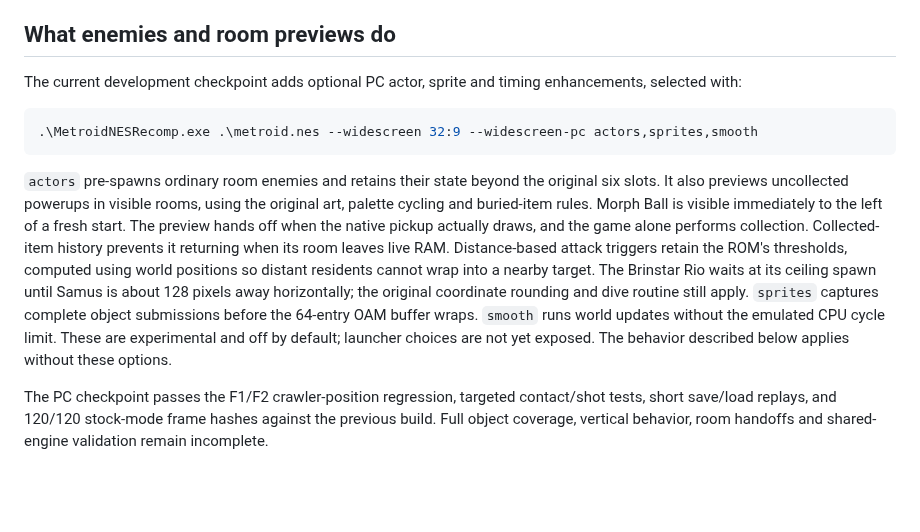
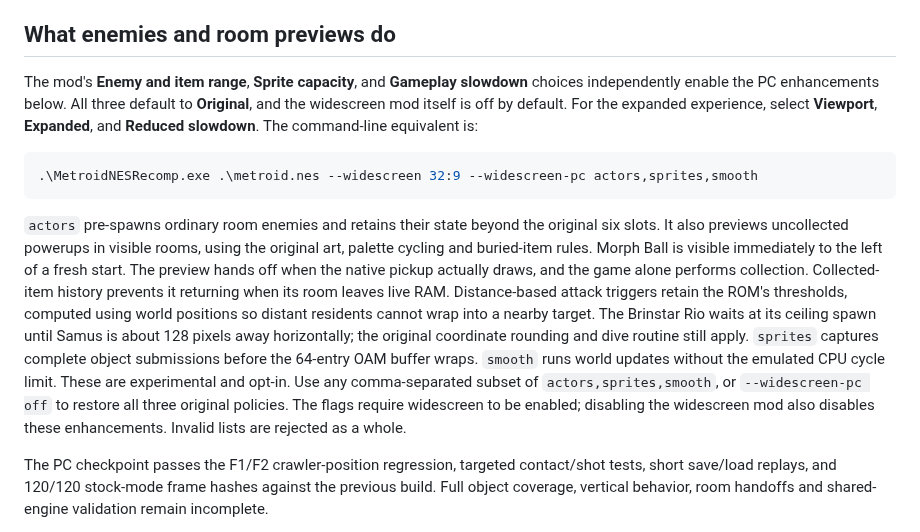
Before and after one commit to mstan/MetroidNESRecomp, a Markdown page: WIDESCREEN.md, the part around the change. Rendered like a GitHub page; blank space fills up the shorter version.

````diff
--- a/WIDESCREEN.md
+++ b/WIDESCREEN.md
@@ -34,8 +34,11 @@ refuses it, and HD-pack rendering is bypassed while this renderer is active.
 
 ## What enemies and room previews do
 
-The current development checkpoint adds optional PC actor, sprite and timing
-enhancements, selected with:
+The mod's **Enemy and item range**, **Sprite capacity**, and **Gameplay slowdown**
+choices independently enable the PC enhancements below. All three default to
+**Original**, and the widescreen mod itself is off by default. For the expanded
+experience, select **Viewport**, **Expanded**, and **Reduced slowdown**. The
+command-line equivalent is:
 
 ```powershell
 .\MetroidNESRecomp.exe .\metroid.nes --widescreen 32:9 --widescreen-pc actors,sprites,smooth
@@ -53,8 +56,10 @@ Rio waits at its ceiling spawn until Samus is about 128 pixels away horizontally
 the original coordinate rounding and dive routine still apply.
 `sprites` captures complete object submissions before the
 64-entry OAM buffer wraps. `smooth` runs world updates without the emulated CPU
-cycle limit. These are experimental and off by default; launcher choices are
-not yet exposed. The behavior described below applies without these options.
+cycle limit. These are experimental and opt-in. Use any comma-separated subset
+of `actors,sprites,smooth`, or `--widescreen-pc off` to restore all three original
+policies. The flags require widescreen to be enabled; disabling the widescreen
+mod also disables these enhancements. Invalid lists are rejected as a whole.
 
 The PC checkpoint passes the F1/F2 crawler-position regression, targeted
 contact/shot tests, short save/load replays, and 120/120 stock-mode frame hashes
````
Also changed, not shown: README.md (+15 -5 lines), docs/screenshots/metroid-widescreen.png (added), 7 other files.
